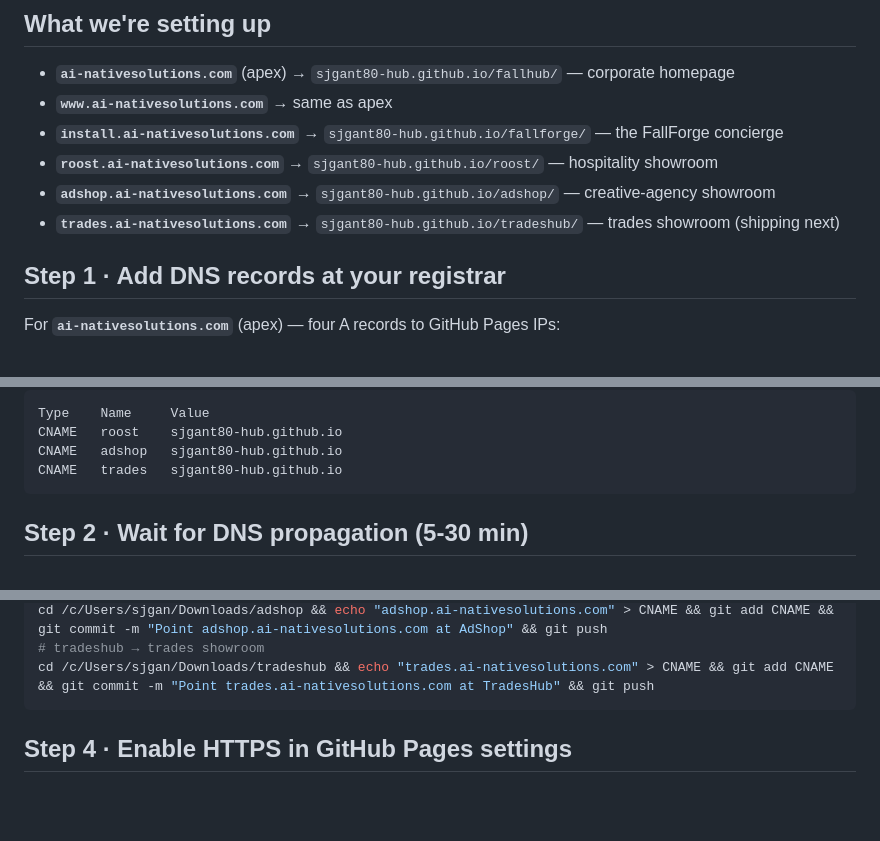
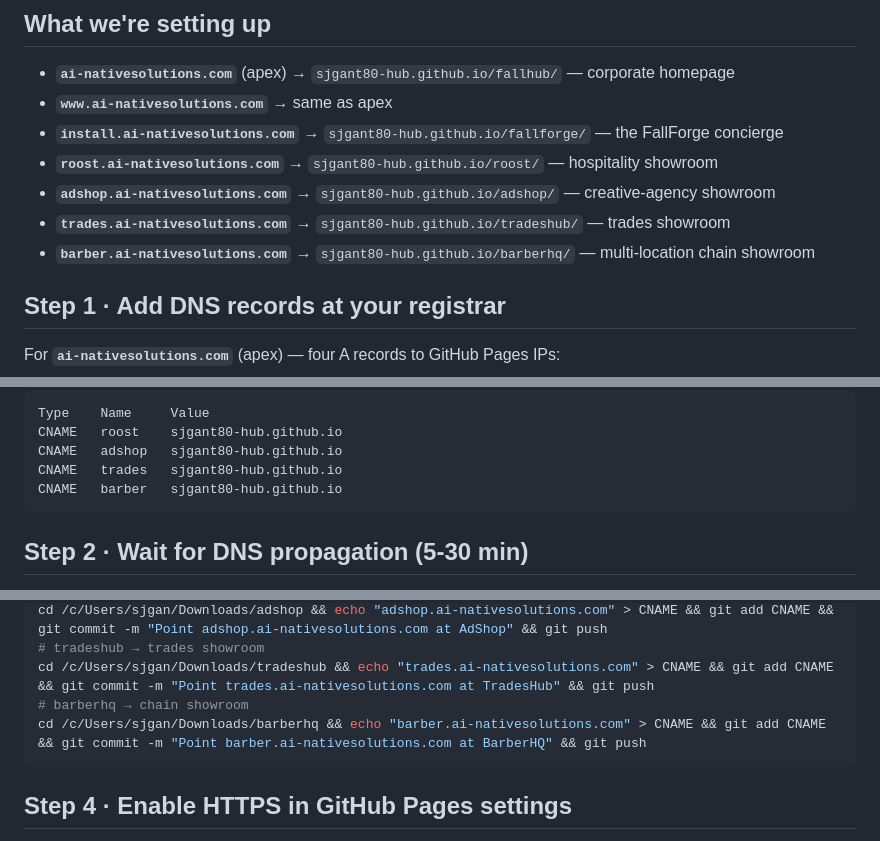
Before and after one commit to sjgant80-hub/fallhub, a Markdown page: DNS-INSTRUCTIONS.md, 3 parts joined by grey strips. GitHub-like rendering; blank space fills up the shorter version.

Commit message:
DNS-INSTRUCTIONS · add barber.ai-nativesolutions.com subdomain + BarberHQ restore line to one-shot script

````diff
--- a/DNS-INSTRUCTIONS.md
+++ b/DNS-INSTRUCTIONS.md
@@ -9,7 +9,8 @@ Follow these steps when ready to point the domain. Until then the `.github.io` U
 - **`install.ai-nativesolutions.com`** → `sjgant80-hub.github.io/fallforge/` — the FallForge concierge
 - **`roost.ai-nativesolutions.com`** → `sjgant80-hub.github.io/roost/` — hospitality showroom
 - **`adshop.ai-nativesolutions.com`** → `sjgant80-hub.github.io/adshop/` — creative-agency showroom
-- **`trades.ai-nativesolutions.com`** → `sjgant80-hub.github.io/tradeshub/` — trades showroom (shipping next)
+- **`trades.ai-nativesolutions.com`** → `sjgant80-hub.github.io/tradeshub/` — trades showroom
+- **`barber.ai-nativesolutions.com`** → `sjgant80-hub.github.io/barberhq/` — multi-location chain showroom
 
 ## Step 1 · Add DNS records at your registrar
 
@@ -44,6 +45,7 @@ Type    Name     Value
 CNAME   roost    sjgant80-hub.github.io
 CNAME   adshop   sjgant80-hub.github.io
 CNAME   trades   sjgant80-hub.github.io
+CNAME   barber   sjgant80-hub.github.io
 ```
 
 ## Step 2 · Wait for DNS propagation (5-30 min)
@@ -65,6 +67,8 @@ cd /c/Users/sjgan/Downloads/roost && echo "roost.ai-nativesolutions.com" > CNAME
 cd /c/Users/sjgan/Downloads/adshop && echo "adshop.ai-nativesolutions.com" > CNAME && git add CNAME && git commit -m "Point adshop.ai-nativesolutions.com at AdShop" && git push
 # tradeshub → trades showroom
 cd /c/Users/sjgan/Downloads/tradeshub && echo "trades.ai-nativesolutions.com" > CNAME && git add CNAME && git commit -m "Point trades.ai-nativesolutions.com at TradesHub" && git push
+# barberhq → chain showroom
+cd /c/Users/sjgan/Downloads/barberhq && echo "barber.ai-nativesolutions.com" > CNAME && git add CNAME && git commit -m "Point barber.ai-nativesolutions.com at BarberHQ" && git push
 ```
 
 ## Step 4 · Enable HTTPS in GitHub Pages settings
````
